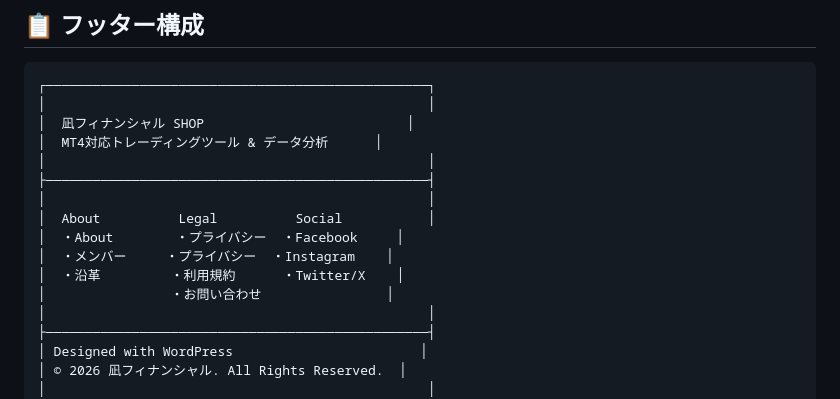
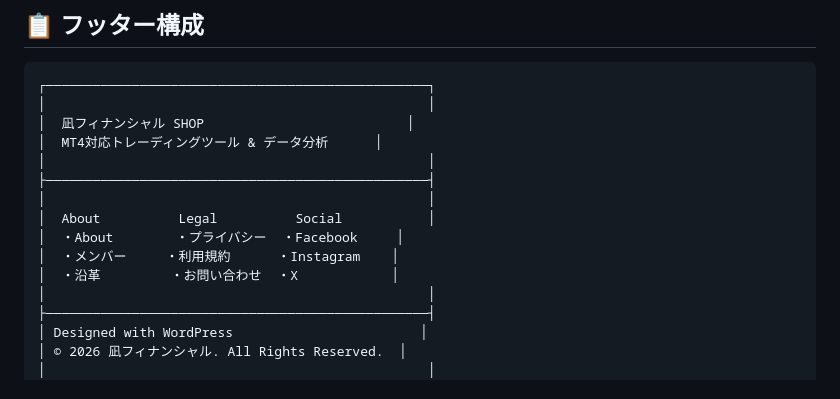
Before and after one commit to tanko628-a11y/komashop, a Markdown page: FOOTER_IMPLEMENTATION_GUIDE.md, the part around one of its changes. Rendered like a GitHub page.

```diff
--- a/FOOTER_IMPLEMENTATION_GUIDE.md
+++ b/FOOTER_IMPLEMENTATION_GUIDE.md
@@ -20,9 +20,8 @@
 │                                                 │
 │  About          Legal          Social           │
 │  ・About        ・プライバシー  ・Facebook     │
-│  ・メンバー     ・プライバシー  ・Instagram    │
-│  ・沿革         ・利用規約      ・Twitter/X    │
-│                ・お問い合わせ                │
+│  ・メンバー     ・利用規約      ・Instagram    │
+│  ・沿革         ・お問い合わせ  ・X            │
 │                                                 │
 ├─────────────────────────────────────────────────┤
 │ Designed with WordPress                        │
```
Also changed, not shown: other parts of FOOTER_IMPLEMENTATION_GUIDE.md (+3 -2 lines), CONTACT_MAIL_CONFIG.md (added, +243 -0 lines).
